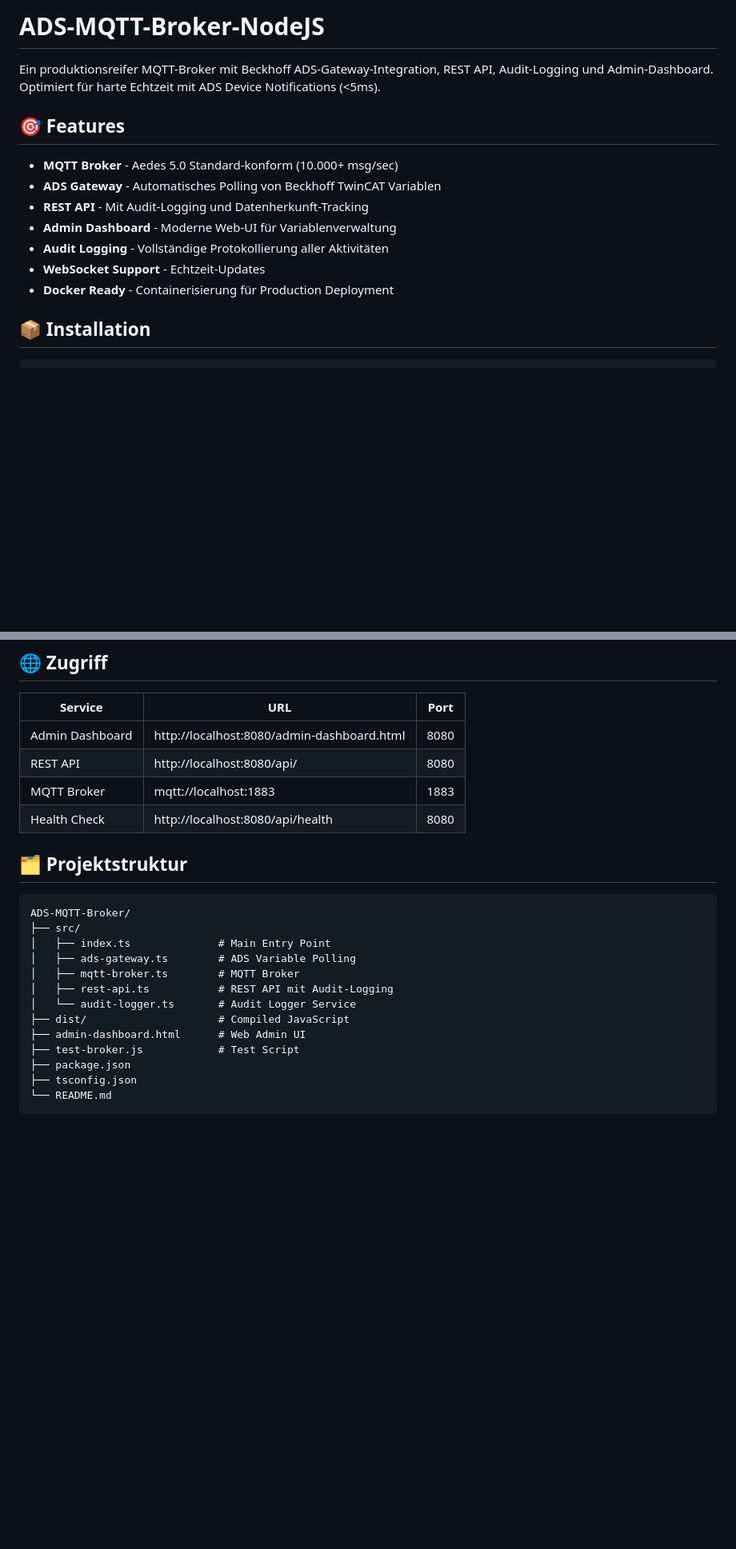
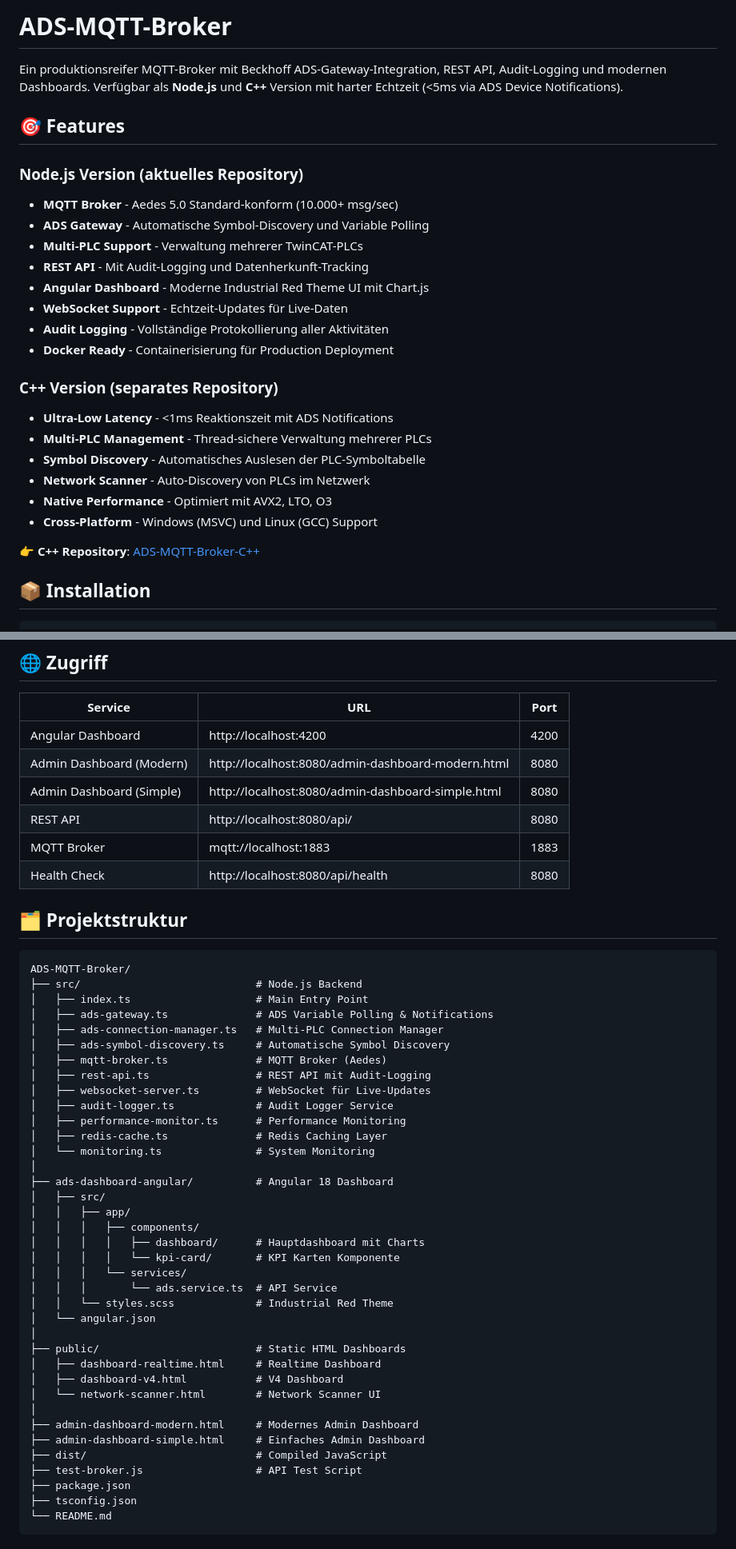
Before and after one commit to chilledflo/ADS-MQTT-Broker, a Markdown page: README.md, 2 parts joined by grey strips. Shown: that part at 80% size. Drawn GitHub-style; blank space fills up the shorter version.

````diff
--- a/README.md
+++ b/README.md
@@ -1,16 +1,28 @@
-# ADS-MQTT-Broker-NodeJS
+# ADS-MQTT-Broker
 
-Ein produktionsreifer MQTT-Broker mit Beckhoff ADS-Gateway-Integration, REST API, Audit-Logging und Admin-Dashboard. Optimiert für harte Echtzeit mit ADS Device Notifications (<5ms).
+Ein produktionsreifer MQTT-Broker mit Beckhoff ADS-Gateway-Integration, REST API, Audit-Logging und modernen Dashboards. Verfügbar als **Node.js** und **C++** Version mit harter Echtzeit (<5ms via ADS Device Notifications).
 
 ## 🎯 Features
 
+### Node.js Version (aktuelles Repository)
 - **MQTT Broker** - Aedes 5.0 Standard-konform (10.000+ msg/sec)
-- **ADS Gateway** - Automatisches Polling von Beckhoff TwinCAT Variablen
+- **ADS Gateway** - Automatische Symbol-Discovery und Variable Polling
+- **Multi-PLC Support** - Verwaltung mehrerer TwinCAT-PLCs
 - **REST API** - Mit Audit-Logging und Datenherkunft-Tracking
-- **Admin Dashboard** - Moderne Web-UI für Variablenverwaltung
+- **Angular Dashboard** - Moderne Industrial Red Theme UI mit Chart.js
+- **WebSocket Support** - Echtzeit-Updates für Live-Daten
 - **Audit Logging** - Vollständige Protokollierung aller Aktivitäten
-- **WebSocket Support** - Echtzeit-Updates
 - **Docker Ready** - Containerisierung für Production Deployment
+
+### C++ Version (separates Repository)
+- **Ultra-Low Latency** - <1ms Reaktionszeit mit ADS Notifications
+- **Multi-PLC Management** - Thread-sichere Verwaltung mehrerer PLCs
+- **Symbol Discovery** - Automatisches Auslesen der PLC-Symboltabelle
+- **Network Scanner** - Auto-Discovery von PLCs im Netzwerk
+- **Native Performance** - Optimiert mit AVX2, LTO, O3
+- **Cross-Platform** - Windows (MSVC) und Linux (GCC) Support
+
+👉 **C++ Repository**: [ADS-MQTT-Broker-C++](https://github.com/chilledflo/ADS-MQTT-Broker-C-)
 
 ## 📦 Installation
 
@@ -29,7 +41,9 @@ npm start
 
 | Service | URL | Port |
 |---------|-----|------|
-| Admin Dashboard | http://localhost:8080/admin-dashboard.html | 8080 |
+| Angular Dashboard | http://localhost:4200 | 4200 |
+| Admin Dashboard (Modern) | http://localhost:8080/admin-dashboard-modern.html | 8080 |
+| Admin Dashboard (Simple) | http://localhost:8080/admin-dashboard-simple.html | 8080 |
 | REST API | http://localhost:8080/api/ | 8080 |
 | MQTT Broker | mqtt://localhost:1883 | 1883 |
 | Health Check | http://localhost:8080/api/health | 8080 |
@@ -38,15 +52,39 @@ npm start
 
 ```
 ADS-MQTT-Broker/
-├── src/
-│   ├── index.ts              # Main Entry Point
-│   ├── ads-gateway.ts        # ADS Variable Polling
-│   ├── mqtt-broker.ts        # MQTT Broker
-│   ├── rest-api.ts           # REST API mit Audit-Logging
-│   └── audit-logger.ts       # Audit Logger Service
-├── dist/                     # Compiled JavaScript
-├── admin-dashboard.html      # Web Admin UI
-├── test-broker.js            # Test Script
+├── src/                            # Node.js Backend
+│   ├── index.ts                    # Main Entry Point
+│   ├── ads-gateway.ts              # ADS Variable Polling & Notifications
+│   ├── ads-connection-manager.ts   # Multi-PLC Connection Manager
+│   ├── ads-symbol-discovery.ts     # Automatische Symbol Discovery
+│   ├── mqtt-broker.ts              # MQTT Broker (Aedes)
+│   ├── rest-api.ts                 # REST API mit Audit-Logging
+│   ├── websocket-server.ts         # WebSocket für Live-Updates
+│   ├── audit-logger.ts             # Audit Logger Service
+│   ├── performance-monitor.ts      # Performance Monitoring
+│   ├── redis-cache.ts              # Redis Caching Layer
+│   └── monitoring.ts               # System Monitoring
+│
+├── ads-dashboard-angular/          # Angular 18 Dashboard
+│   ├── src/
+│   │   ├── app/
+│   │   │   ├── components/
+│   │   │   │   ├── dashboard/      # Hauptdashboard mit Charts
+│   │   │   │   └── kpi-card/       # KPI Karten Komponente
+│   │   │   └── services/
+│   │   │       └── ads.service.ts  # API Service
+│   │   └── styles.scss             # Industrial Red Theme
+│   └── angular.json
+│
+├── public/                         # Static HTML Dashboards
+│   ├── dashboard-realtime.html     # Realtime Dashboard
+│   ├── dashboard-v4.html           # V4 Dashboard
+│   └── network-scanner.html        # Network Scanner UI
+│
+├── admin-dashboard-modern.html     # Modernes Admin Dashboard
+├── admin-dashboard-simple.html     # Einfaches Admin Dashboard
+├── dist/                           # Compiled JavaScript
+├── test-broker.js                  # API Test Script
 ├── package.json
 ├── tsconfig.json
 └── README.md
````
Also changed, not shown: other parts of README.md (+145 -10 lines).
